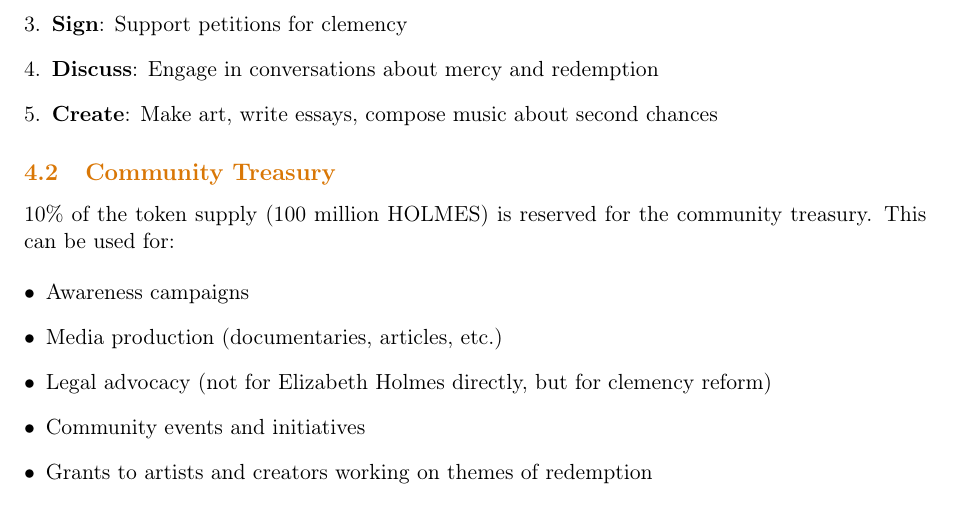
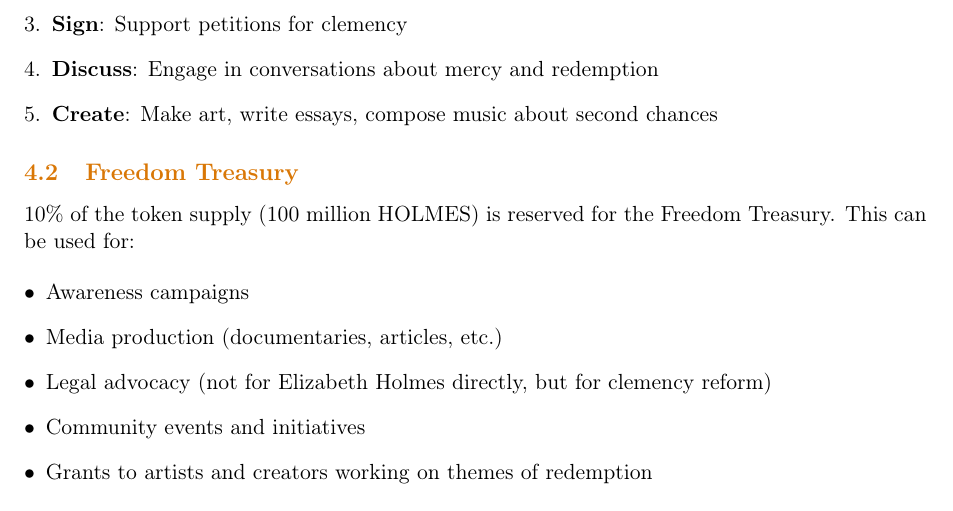
Before and after one commit to holmesfree/whitepaper, a LaTeX paper (holmes-whitepaper.tex): part of page 7 of 10, cut so that both start at the same text. Compiled offline with pdfLaTeX.

Commit message:
Rename Community Treasury to Freedom Treasury

```diff
--- a/holmes-whitepaper.tex
+++ b/holmes-whitepaper.tex
@@ -321,9 +321,9 @@
     \item \textbf{Create}: Make art, write essays, compose music about second chances
 \end{enumerate}
 
-\subsection{Community Treasury}
+\subsection{Freedom Treasury}
 
-10\% of the token supply (100 million HOLMES) is reserved for the community treasury. This can be used for:
+10\% of the token supply (100 million HOLMES) is reserved for the Freedom Treasury. This can be used for:
 
 \begin{itemize}[leftmargin=*]
     \item Awareness campaigns
```
Also changed, not shown: holmes-whitepaper.tex (2 more changed lines).
